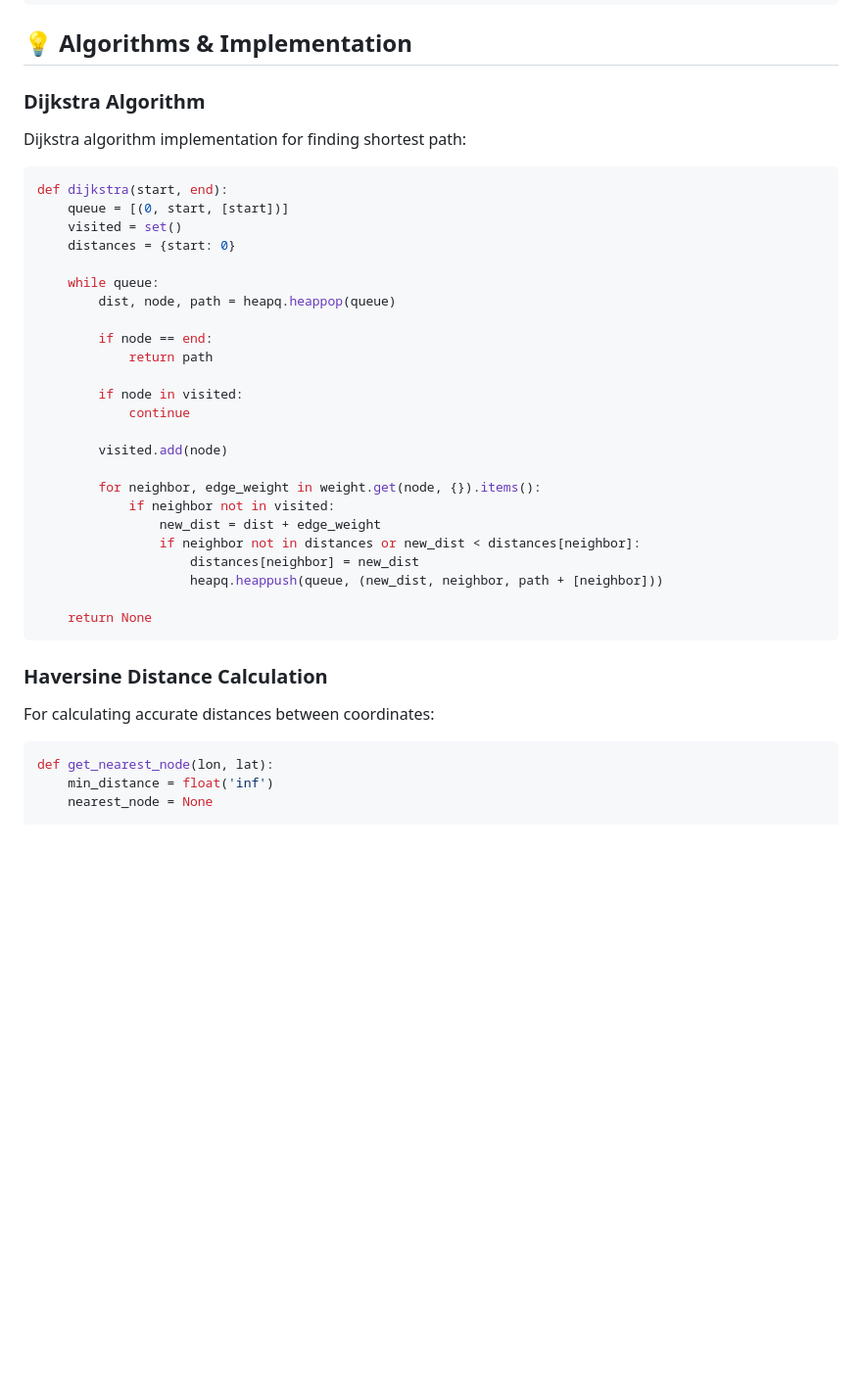
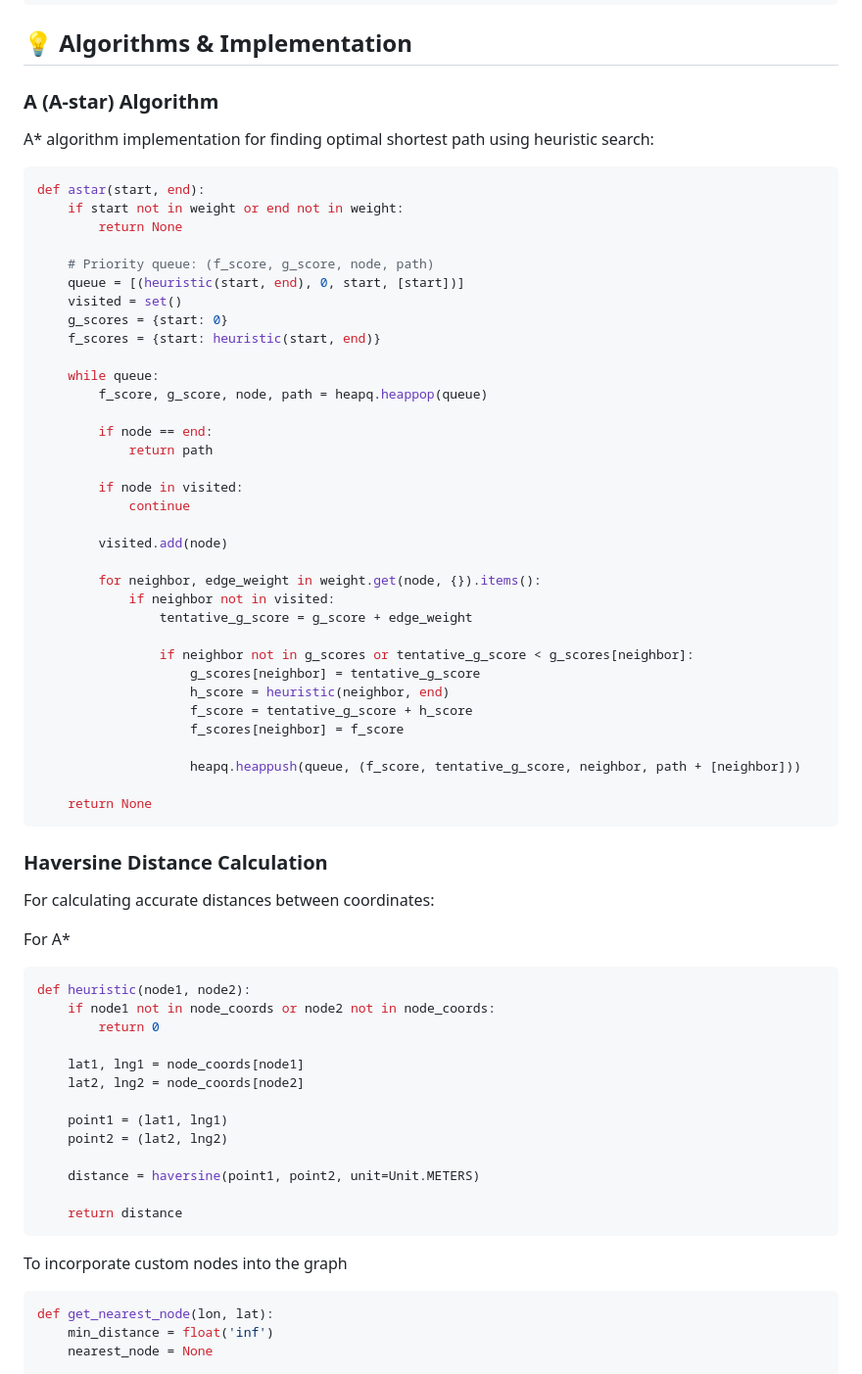
Before and after one commit to nabielvna/Campus-Map, a Markdown page: README.md, the part around the change printed below. Shown: that part at 98% size. GitHub-like rendering; blank space fills up the shorter version.

Commit message:
Dijkstra → A*

````diff
--- a/README.md
+++ b/README.md
@@ -193,17 +193,22 @@ export const MARKER_COLORS = {
 
 ## 💡 Algorithms & Implementation
 
-### **Dijkstra Algorithm**
-Dijkstra algorithm implementation for finding shortest path:
+### **A (A-star) Algorithm**
+A* algorithm implementation for finding optimal shortest path using heuristic search:
 
 ```python
-def dijkstra(start, end):
-    queue = [(0, start, [start])]
+def astar(start, end):
+    if start not in weight or end not in weight:
+        return None
+
+    # Priority queue: (f_score, g_score, node, path)
+    queue = [(heuristic(start, end), 0, start, [start])]
     visited = set()
-    distances = {start: 0}
+    g_scores = {start: 0}
+    f_scores = {start: heuristic(start, end)}
 
     while queue:
-        dist, node, path = heapq.heappop(queue)
+        f_score, g_score, node, path = heapq.heappop(queue)
 
         if node == end:
             return path
@@ -215,10 +220,15 @@ def dijkstra(start, end):
 
         for neighbor, edge_weight in weight.get(node, {}).items():
             if neighbor not in visited:
-                new_dist = dist + edge_weight
-                if neighbor not in distances or new_dist < distances[neighbor]:
-                    distances[neighbor] = new_dist
-                    heapq.heappush(queue, (new_dist, neighbor, path + [neighbor]))
+                tentative_g_score = g_score + edge_weight
+
+                if neighbor not in g_scores or tentative_g_score < g_scores[neighbor]:
+                    g_scores[neighbor] = tentative_g_score
+                    h_score = heuristic(neighbor, end)
+                    f_score = tentative_g_score + h_score
+                    f_scores[neighbor] = f_score
+
+                    heapq.heappush(queue, (f_score, tentative_g_score, neighbor, path + [neighbor]))
 
     return None
 ```
@@ -226,6 +236,24 @@ def dijkstra(start, end):
 ### **Haversine Distance Calculation**
 For calculating accurate distances between coordinates:
 
+For A*
+```python
+def heuristic(node1, node2):
+    if node1 not in node_coords or node2 not in node_coords:
+        return 0
+
+    lat1, lng1 = node_coords[node1]
+    lat2, lng2 = node_coords[node2]
+
+    point1 = (lat1, lng1)
+    point2 = (lat2, lng2)
+
+    distance = haversine(point1, point2, unit=Unit.METERS)
+
+    return distance
+```
+
+To incorporate custom nodes into the graph
 ```python
 def get_nearest_node(lon, lat):
     min_distance = float('inf')
````
Also changed, not shown: other parts of README.md (+31 -0 lines).
